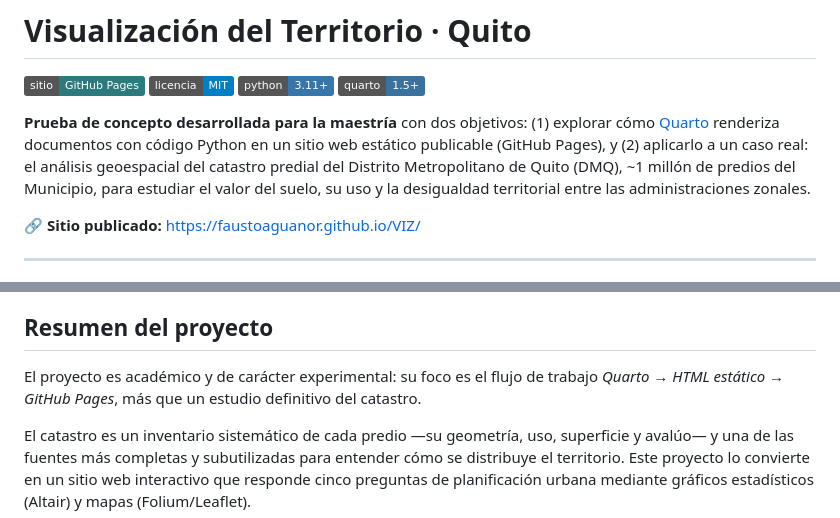
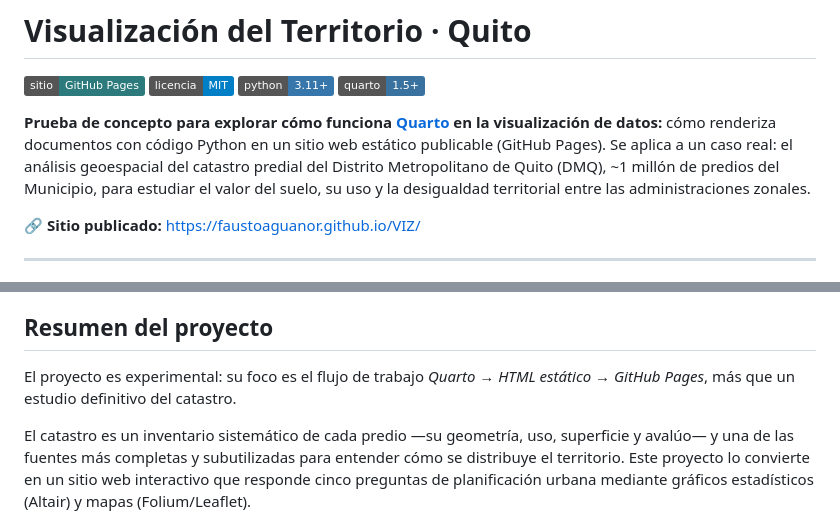
Before and after one commit to faustoaguanor/VIZ, a Markdown page: README.md, 2 parts joined by grey strips. GitHub-like rendering; badges without logos.

Commit message:
README: reformula la descripción como prueba de concepto de Quarto
Co-Authored-By: Claude Sonnet 5.5 <noreply@anthropic.com>
Claude-Session: https://claude.ai/code/session_0182yop36qRuxZtom54YFxmi

```diff
--- a/README.md
+++ b/README.md
@@ -5,7 +5,7 @@
 ![Python](https://img.shields.io/badge/python-3.11%2B-3776AB?logo=python&logoColor=white)
 ![Quarto](https://img.shields.io/badge/quarto-1.5%2B-39729E)
 
-**Prueba de concepto desarrollada para la maestría** con dos objetivos: (1) explorar cómo [Quarto](https://quarto.org) renderiza documentos con código Python en un sitio web estático publicable (GitHub Pages), y (2) aplicarlo a un caso real: el análisis geoespacial del catastro predial del Distrito Metropolitano de Quito (DMQ), ~1 millón de predios del Municipio, para estudiar el valor del suelo, su uso y la desigualdad territorial entre las administraciones zonales.
+**Prueba de concepto para explorar cómo funciona [Quarto](https://quarto.org) en la visualización de datos:** cómo renderiza documentos con código Python en un sitio web estático publicable (GitHub Pages). Se aplica a un caso real: el análisis geoespacial del catastro predial del Distrito Metropolitano de Quito (DMQ), ~1 millón de predios del Municipio, para estudiar el valor del suelo, su uso y la desigualdad territorial entre las administraciones zonales.
 
 🔗 **Sitio publicado:** <https://faustoaguanor.github.io/VIZ/>
 
@@ -26,7 +26,7 @@
 
 ## Resumen del proyecto
 
-El proyecto es académico y de carácter experimental: su foco es el flujo de trabajo *Quarto → HTML estático → GitHub Pages*, más que un estudio definitivo del catastro.
+El proyecto es experimental: su foco es el flujo de trabajo *Quarto → HTML estático → GitHub Pages*, más que un estudio definitivo del catastro.
 
 El catastro es un inventario sistemático de cada predio —su geometría, uso, superficie y avalúo— y una de las fuentes más completas y subutilizadas para entender cómo se distribuye el territorio. Este proyecto lo convierte en un sitio web interactivo que responde cinco preguntas de planificación urbana mediante gráficos estadísticos (Altair) y mapas (Folium/Leaflet).
 
```
